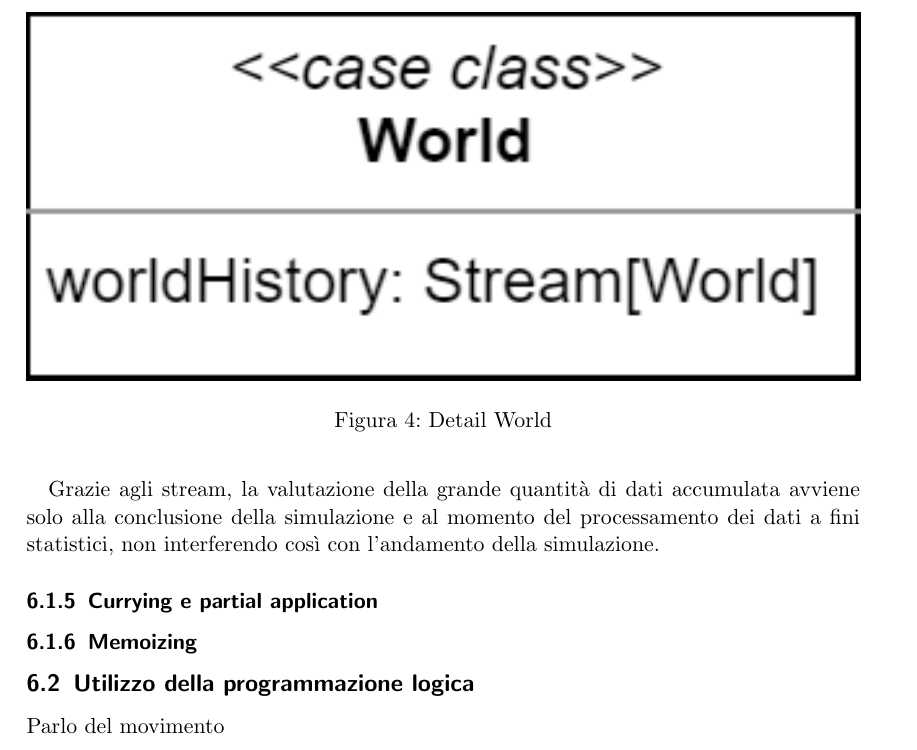
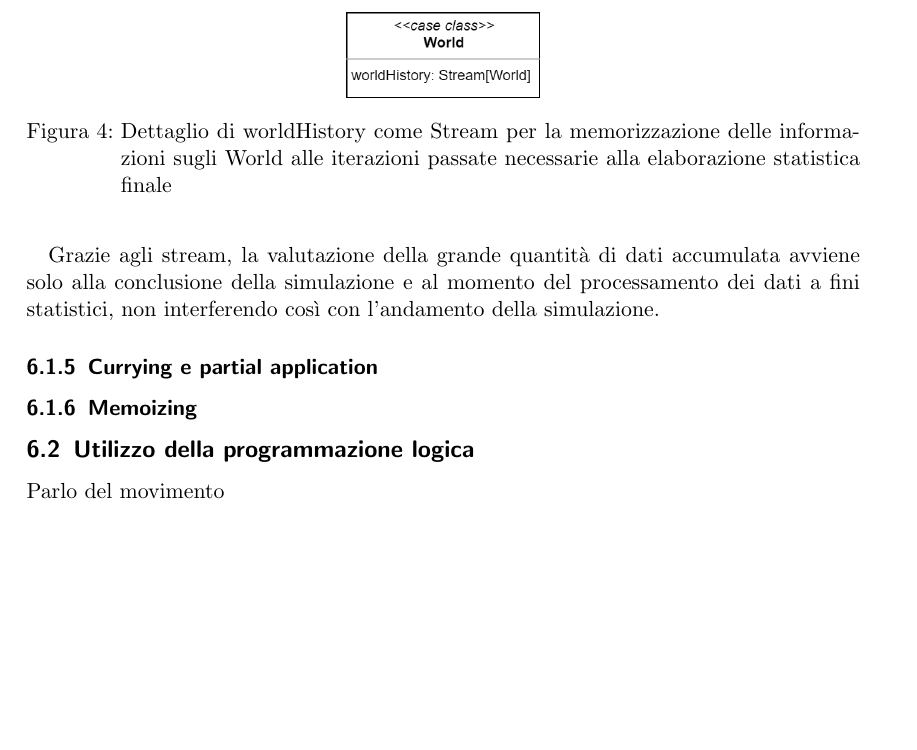
Before and after one commit to danielegiulianini/evo-sim, a LaTeX document (doc/report/report.tex, which reads doc/report/tex/implementation.tex): part of page 19 of 22, cut at the place of the change, the shorter picture padded with empty space. Compiled offline with pdfLaTeX.

Commit message:
add caption to worldHistory

```diff
--- a/doc/report/tex/implementation.tex
+++ b/doc/report/tex/implementation.tex
@@ -28,9 +28,9 @@ Il World è stato modellato come un contenitore immutabile delle proprietà dell
 
 \begin{figure}[h!]
 \centering
-\includegraphics[width=\textwidth, scale=0.10]{img/WorldDetail.png}
-\caption{Detail World}
-\label{fig:modelhierarchy}
+\includegraphics[scale=0.30]{img/WorldDetail.png}
+\caption{Dettaglio di worldHistory come Stream per la memorizzazione delle informazioni sugli World alle iterazioni passate necessarie alla elaborazione statistica finale}
+\label{fig:worldDetail}
 \end{figure}
 
 Grazie agli stream, la valutazione della grande quantità di dati accumulata avviene solo alla conclusione della simulazione e al momento del processamento dei dati a fini statistici, non interferendo così con l’andamento della simulazione.
```
Also changed, not shown: doc/report/tex/detailed-design.tex (+2 -2 lines).
